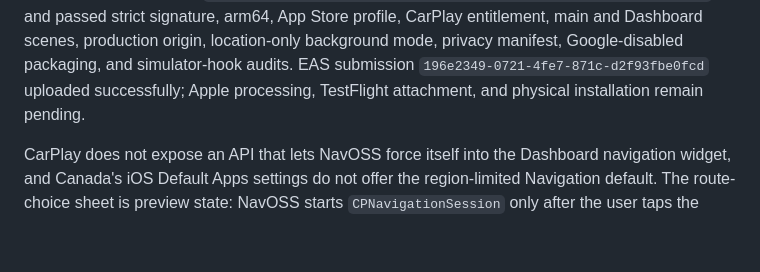
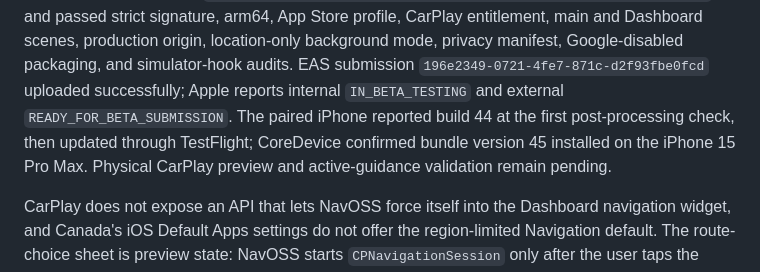
Before and after one commit to yassinsolim/NavOSS, a Markdown page: docs/release/testflight.md, the part around the change. Rendered like a GitHub page; blank space fills up the shorter version.

Commit message:
docs(release): confirm build 45 installation
Signed-off-by: Yassin Soliman <solimanyassin@gmail.com>

```diff
--- a/docs/release/testflight.md
+++ b/docs/release/testflight.md
@@ -201,7 +201,10 @@ passed. The signed IPA has SHA-256
 arm64, App Store profile, CarPlay entitlement, main and Dashboard scenes, production origin,
 location-only background mode, privacy manifest, Google-disabled packaging, and simulator-hook
 audits. EAS submission `196e2349-0721-4fe7-871c-d2f93fbe0fcd` uploaded successfully; Apple
-processing, TestFlight attachment, and physical installation remain pending.
+reports internal `IN_BETA_TESTING` and external `READY_FOR_BETA_SUBMISSION`. The paired iPhone
+reported build 44 at the first post-processing check, then updated through TestFlight; CoreDevice
+confirmed bundle version 45 installed on the iPhone 15 Pro Max. Physical CarPlay preview and
+active-guidance validation remain pending.
 
 CarPlay does not expose an API that lets NavOSS force itself into the Dashboard navigation widget,
 and Canada's iOS Default Apps settings do not offer the region-limited Navigation default. The
```
